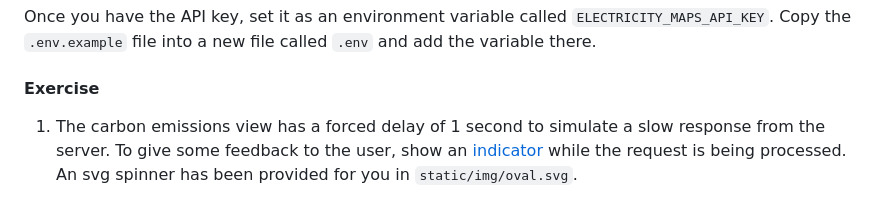
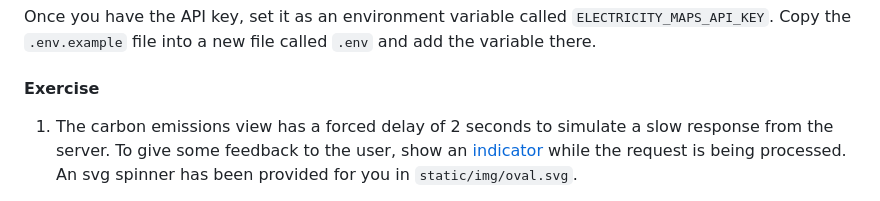
Before and after one commit to ericmassip/carbon-home-watcher, a Markdown page: README.md, the part around the change. GitHub-like rendering.

Commit message:
Updated the README accordingly

```diff
--- a/README.md
+++ b/README.md
@@ -75,7 +75,7 @@ file into a new file called `.env` and add the variable there.
 
 #### Exercise
 
-1. The carbon emissions view has a forced delay of 1 second to simulate a slow response from the server. To give some
+1. The carbon emissions view has a forced delay of 2 seconds to simulate a slow response from the server. To give some
    feedback to the user, show an [indicator](https://htmx.org/docs/#indicators) while the request is being processed. An
    svg spinner has been provided for you in `static/img/oval.svg`.
 
```
